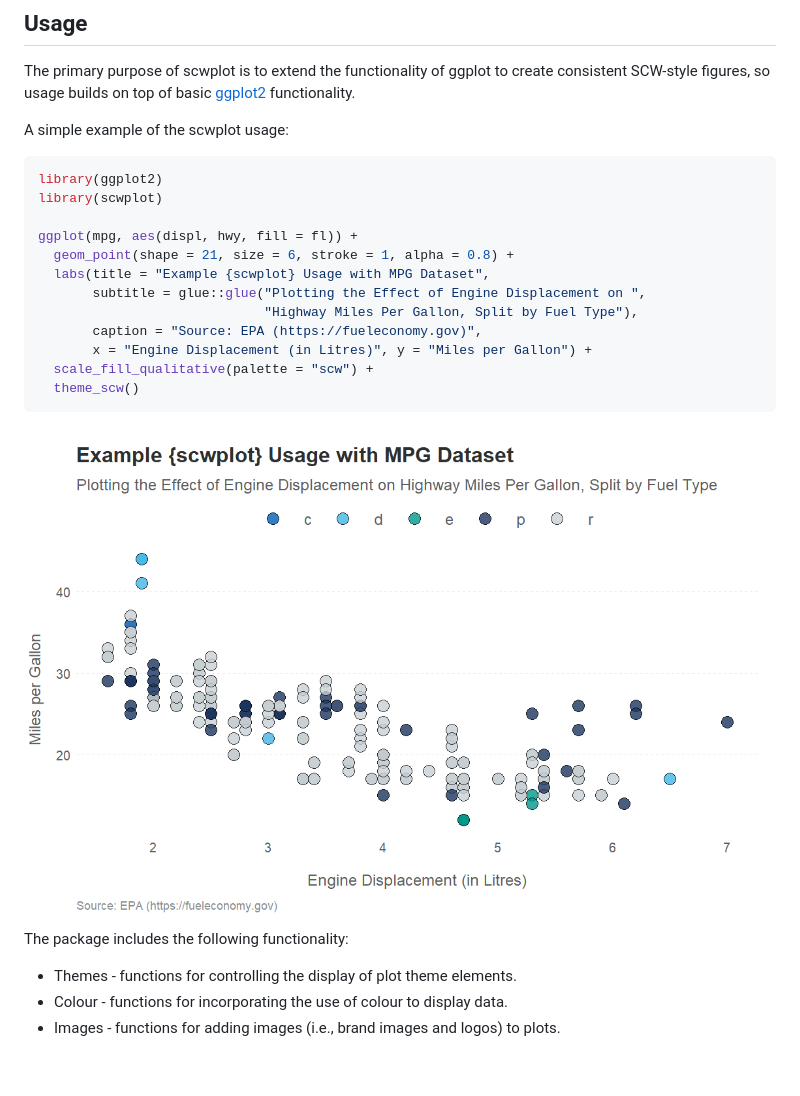
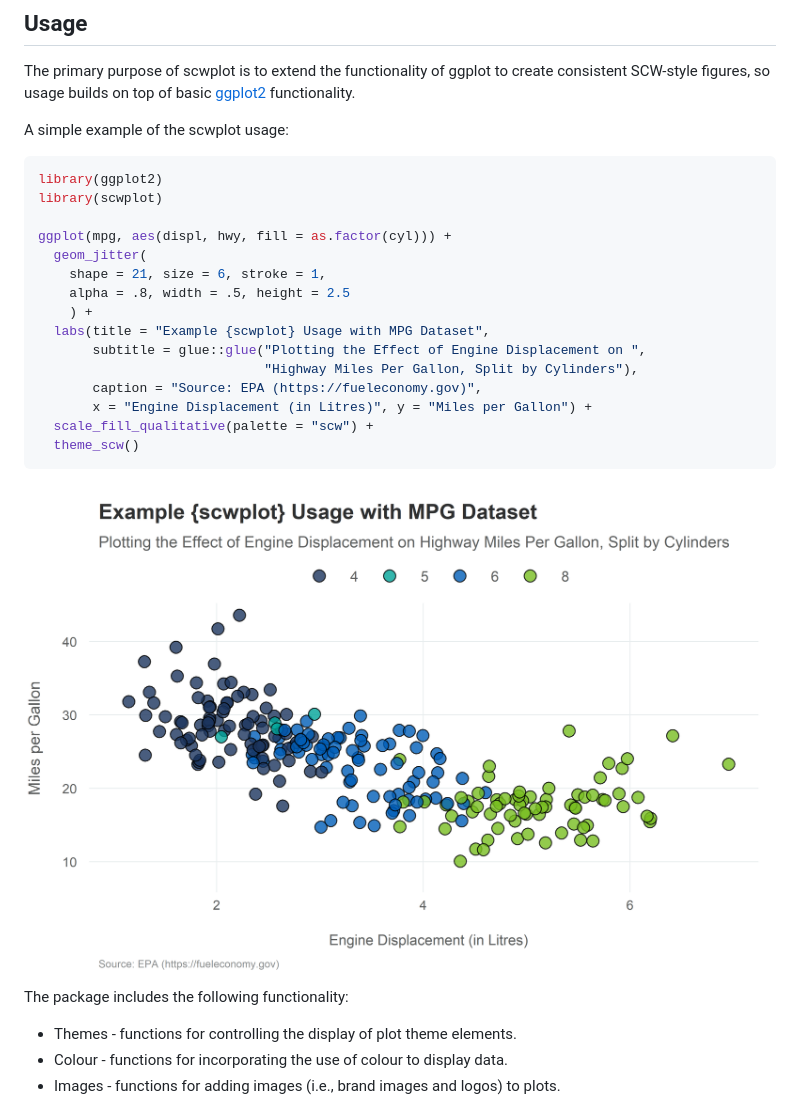
Before and after one commit to NHS-South-Central-and-West/scwplot, a Markdown page: README.md, the part around the change. Rendered like a GitHub page; pictures changed too: man/figures/README-scwplot-basics-1.png; blank space fills up the shorter version.

Commit message:
Rework example plot

```diff
--- a/README.md
+++ b/README.md
@@ -42,11 +42,14 @@ A simple example of the scwplot usage:
 library(ggplot2)
 library(scwplot)
 
-ggplot(mpg, aes(displ, hwy, fill = fl)) +
-  geom_point(shape = 21, size = 6, stroke = 1, alpha = 0.8) +
+ggplot(mpg, aes(displ, hwy, fill = as.factor(cyl))) +
+  geom_jitter(
+    shape = 21, size = 6, stroke = 1,
+    alpha = .8, width = .5, height = 2.5
+    ) +
   labs(title = "Example {scwplot} Usage with MPG Dataset",
        subtitle = glue::glue("Plotting the Effect of Engine Displacement on ",
-                             "Highway Miles Per Gallon, Split by Fuel Type"),
+                             "Highway Miles Per Gallon, Split by Cylinders"),
        caption = "Source: EPA (https://fueleconomy.gov)",
        x = "Engine Displacement (in Litres)", y = "Miles per Gallon") +
   scale_fill_qualitative(palette = "scw") +
```
Also changed, not shown: 1 other file.
